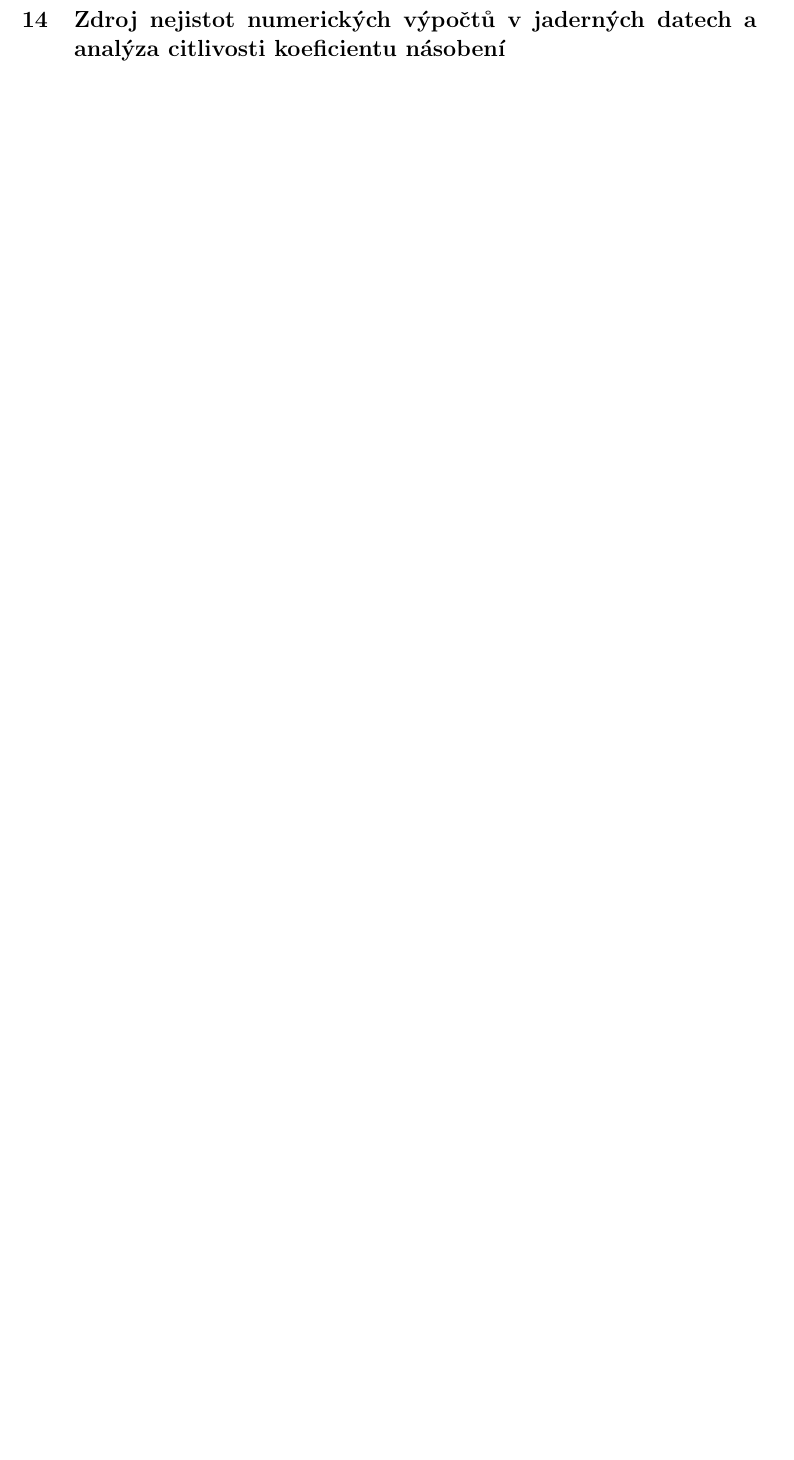
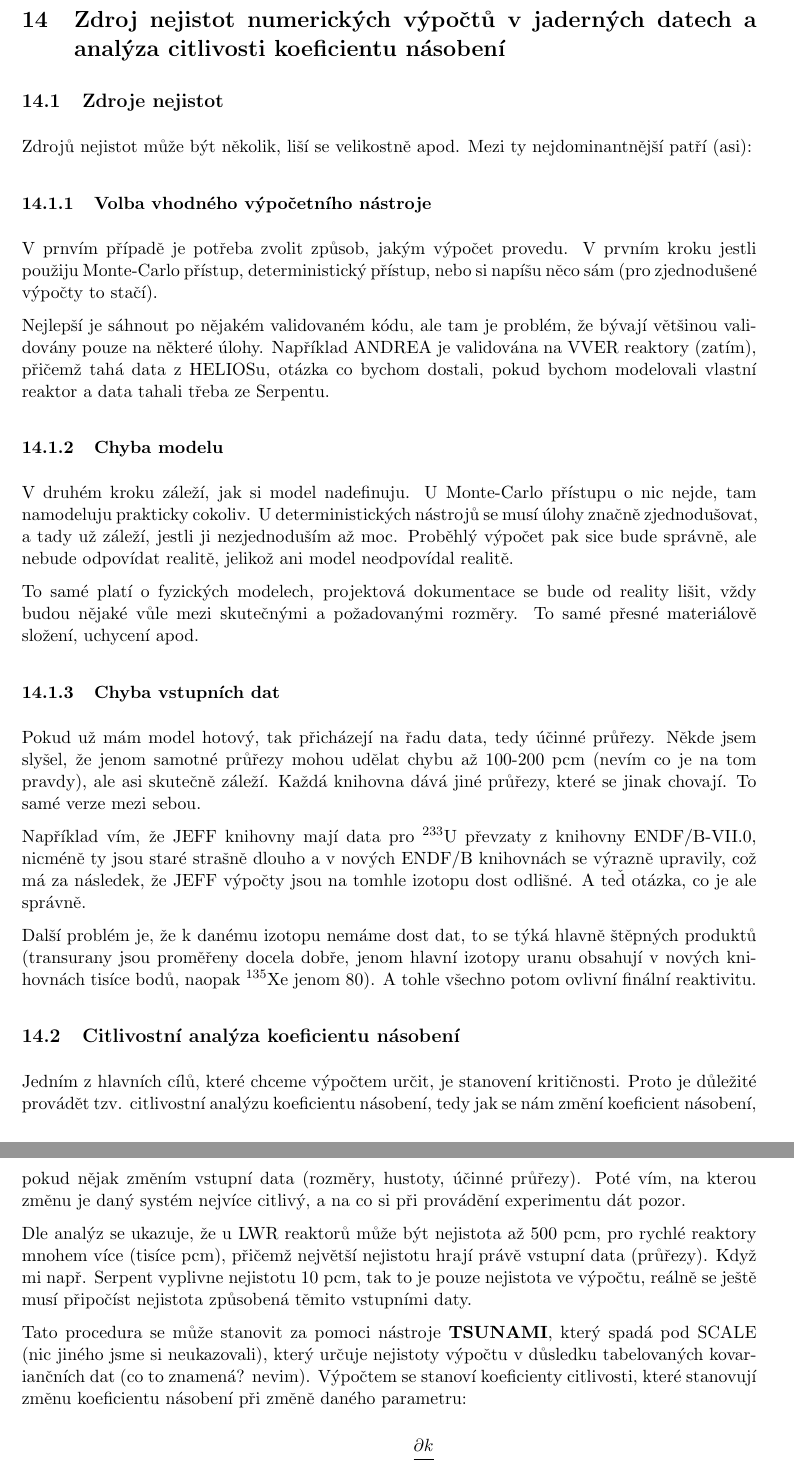
Before and after one commit to saboljos/FJR_statnicove-otazky, a LaTeX document (main.tex, which reads kapitoly/chapter_14.tex): part of page 87 of 87 before the commit and two parts of pages 88 and 89 of 89 after it, the two joined at a grey line, cut so that both start at the same text, the shorter picture padded with empty space. Compiled offline with pdfLaTeX.

Commit message:
14. kapitola hotova

```diff
--- a/kapitoly/chapter_14.tex
+++ b/kapitoly/chapter_14.tex
@@ -1 +1,35 @@
 \section[Citlivostní analýza]{Zdroj nejistot numerických výpočtů v jaderných datech a analýza citlivosti koeficientu násobení}
+
+\subsection{Zdroje nejistot}
+
+Zdrojů nejistot může být několik, liší se velikostně apod. Mezi ty nejdominantnější patří (asi):
+
+\subsubsection{Volba vhodného výpočetního nástroje}
+
+V prnvím případě je potřeba zvolit způsob, jakým výpočet provedu. V prvním kroku jestli použiju Monte-Carlo přístup, deterministický přístup, nebo si napíšu něco sám (pro zjednodušené výpočty to stačí).
+
+Nejlepší je sáhnout po nějakém validovaném kódu, ale tam je problém, že bývají většinou validovány pouze na některé úlohy. Například ANDREA je validována na VVER reaktory (zatím), přičemž tahá data z HELIOSu, otázka co bychom dostali, pokud bychom modelovali vlastní reaktor a data tahali třeba ze Serpentu.
+
+\subsubsection{Chyba modelu}
+
+V druhém kroku záleží, jak si model nadefinuju. U Monte-Carlo přístupu o nic nejde, tam namodeluju prakticky cokoliv. U deterministických nástrojů se musí úlohy značně zjednodušovat, a tady už záleží, jestli ji nezjednoduším až moc. Proběhlý výpočet pak sice bude správně, ale nebude odpovídat realitě, jelikož ani model neodpovídal realitě.
+
+To samé platí o fyzických modelech, projektová dokumentace se bude od reality lišit, vždy budou nějaké vůle mezi skutečnými a požadovanými rozměry. To samé přesné materiálově složení, uchycení apod.
+
+\subsubsection{Chyba vstupních dat}
+
+Pokud už mám model hotový, tak přicházejí na řadu data, tedy účinné průřezy. Někde jsem slyšel, že jenom samotné průřezy mohou udělat chybu až 100-200 pcm (nevím co je na tom pravdy), ale asi skutečně záleží. Každá knihovna dává jiné průřezy, které se jinak chovají. To samé verze mezi sebou.
+
+Například vím, že JEFF knihovny mají data pro $^{233}$U převzaty z knihovny ENDF/B-VII.0, nicméně ty jsou staré strašně dlouho a v nových ENDF/B knihovnách se výrazně upravily, což má za následek, že JEFF výpočty jsou na tomhle izotopu dost odlišné. A teď otázka, co je ale správně.
+
+Další problém je, že k danému izotopu nemáme dost dat, to se týká hlavně štěpných produktů (transurany jsou proměřeny docela dobře, jenom hlavní izotopy uranu obsahují v nových knihovnách tisíce bodů, naopak $^{135}$Xe jenom 80). A tohle všechno potom ovlivní finální reaktivitu.
+
+\subsection{Citlivostní analýza koeficientu násobení}
+
+Jedním z hlavních cílů, které chceme výpočtem určit, je stanovení kritičnosti. Proto je důležité provádět tzv. citlivostní analýzu koeficientu násobení, tedy jak se nám změní koeficient násobení, pokud nějak změním vstupní data (rozměry, hustoty, účinné průřezy). Poté vím, na kterou změnu je daný systém nejvíce citlivý, a na co si při provádění experimentu dát pozor.
+
+Dle analýz se ukazuje, že u LWR reaktorů může být nejistota až 500 pcm, pro rychlé reaktory mnohem více (tisíce pcm), přičemž největší nejistotu hrají právě vstupní data (průřezy). Když mi např. Serpent vyplivne nejistotu 10 pcm, tak to je pouze nejistota ve výpočtu, reálně se ještě musí připočíst nejistota způsobená těmito vstupními daty.
+
+Tato procedura se může stanovit za pomoci nástroje \textbf{TSUNAMI}, který spadá pod SCALE (nic jiného jsme si neukazovali), který určuje nejistoty výpočtu v důsledku tabelovaných kovariančních dat (co to znamená? nevim). Výpočtem se stanoví koeficienty citlivosti, které stanovují změnu koeficientu násobení při změně daného parametru:
+
+$$ S_{k,\Sigma_{x,g}} = \dfrac{\dfrac{\partial k}{k}}{\dfrac{\partial \Sigma_{x,g}}{\Sigma_{x,g}}}. $$
```
Also changed, not shown: kapitoly/chapter_04.tex (+1 -1 lines), main.pdf, kapitoly/chapter_14.tex (17 more changed lines), 19 other files.
